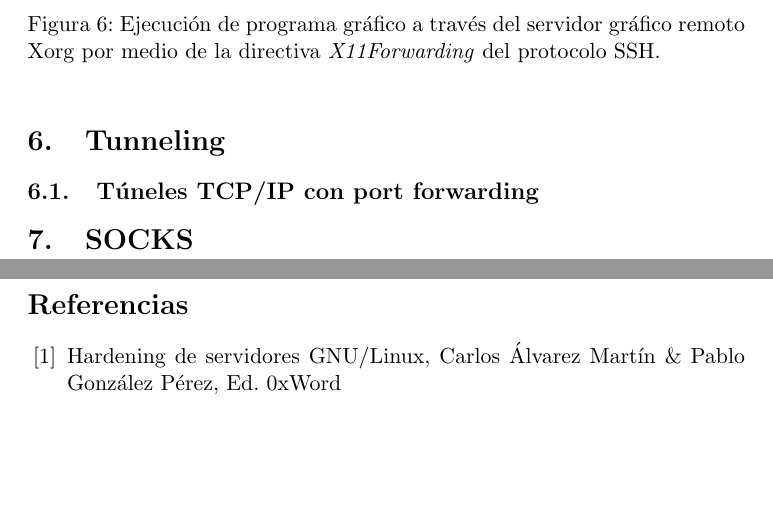
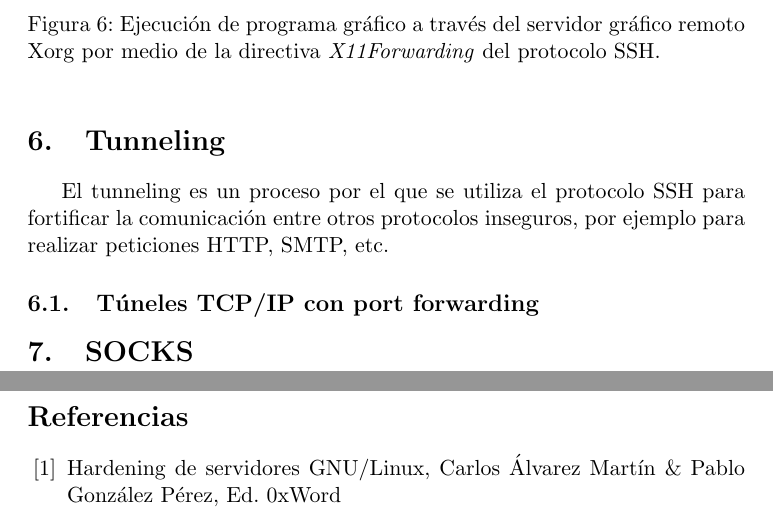
Before and after one commit to balonc/tex, a LaTeX document (Computación/Ciberseguridad/SSH/ssh.tex): two parts of pages 18 and 19 of 19, joined at a grey line, cut so that both start at the same text, the shorter picture padded with empty space. Compiled offline with pdfLaTeX.

Commit message:
ssh tunneling

```diff
--- a/Computación/Ciberseguridad/SSH/ssh.tex
+++ b/Computación/Ciberseguridad/SSH/ssh.tex
@@ -574,6 +574,10 @@
         \end{figure}
 
 \section{Tunneling}
+
+    El tunneling es un proceso por el que se utiliza el protocolo SSH para fortificar la comunicación entre
+    otros protocolos inseguros, por ejemplo para realizar peticiones HTTP, SMTP, etc.
+
     \subsection{Túneles TCP/IP con port forwarding}
 \section{SOCKS}
 
```
